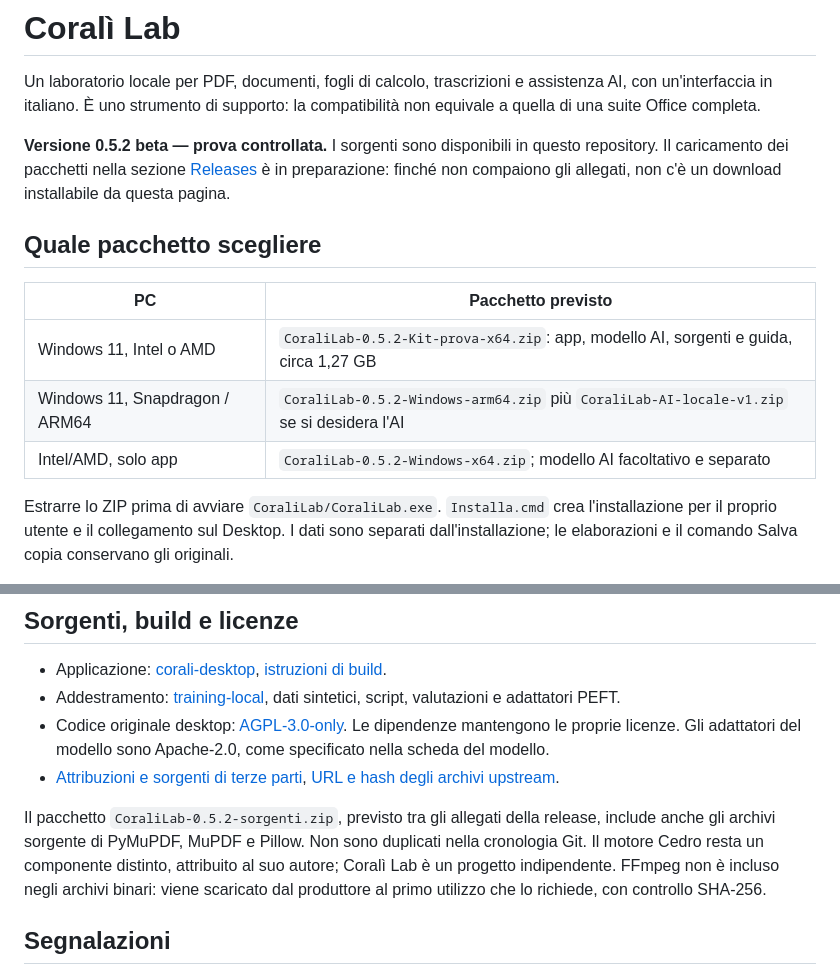
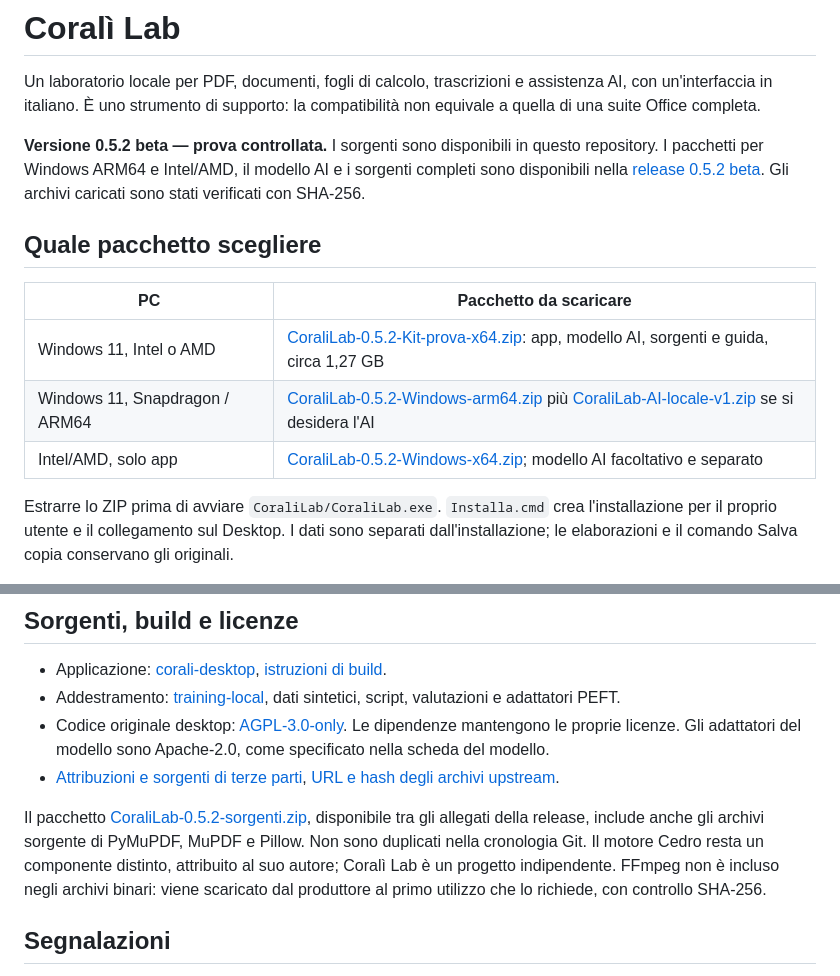
Before and after one commit to LillaByteLab/corali-lab, a Markdown page: README.md, 2 parts joined by grey strips. GitHub-like rendering.

Commit message:
Link verified Windows beta downloads and installation guides

```diff
--- a/README.md
+++ b/README.md
@@ -2,15 +2,15 @@
 
 Un laboratorio locale per PDF, documenti, fogli di calcolo, trascrizioni e assistenza AI, con un'interfaccia in italiano. È uno strumento di supporto: la compatibilità non equivale a quella di una suite Office completa.
 
-**Versione 0.5.2 beta — prova controllata.** I sorgenti sono disponibili in questo repository. Il caricamento dei pacchetti nella sezione [Releases](https://github.com/ericabonamici86-max/corali-lab/releases) è in preparazione: finché non compaiono gli allegati, non c'è un download installabile da questa pagina.
+**Versione 0.5.2 beta — prova controllata.** I sorgenti sono disponibili in questo repository. I pacchetti per Windows ARM64 e Intel/AMD, il modello AI e i sorgenti completi sono disponibili nella [release 0.5.2 beta](https://github.com/ericabonamici86-max/corali-lab/releases/tag/v0.5.2-beta). Gli archivi caricati sono stati verificati con SHA-256.
 
 ## Quale pacchetto scegliere
 
-| PC | Pacchetto previsto |
+| PC | Pacchetto da scaricare |
 | --- | --- |
-| Windows 11, Intel o AMD | `CoraliLab-0.5.2-Kit-prova-x64.zip`: app, modello AI, sorgenti e guida, circa 1,27 GB |
-| Windows 11, Snapdragon / ARM64 | `CoraliLab-0.5.2-Windows-arm64.zip` più `CoraliLab-AI-locale-v1.zip` se si desidera l'AI |
-| Intel/AMD, solo app | `CoraliLab-0.5.2-Windows-x64.zip`; modello AI facoltativo e separato |
+| Windows 11, Intel o AMD | [CoraliLab-0.5.2-Kit-prova-x64.zip](https://github.com/ericabonamici86-max/corali-lab/releases/download/v0.5.2-beta/CoraliLab-0.5.2-Kit-prova-x64.zip): app, modello AI, sorgenti e guida, circa 1,27 GB |
+| Windows 11, Snapdragon / ARM64 | [CoraliLab-0.5.2-Windows-arm64.zip](https://github.com/ericabonamici86-max/corali-lab/releases/download/v0.5.2-beta/CoraliLab-0.5.2-Windows-arm64.zip) più [CoraliLab-AI-locale-v1.zip](https://github.com/ericabonamici86-max/corali-lab/releases/download/v0.5.2-beta/CoraliLab-AI-locale-v1.zip) se si desidera l'AI |
+| Intel/AMD, solo app | [CoraliLab-0.5.2-Windows-x64.zip](https://github.com/ericabonamici86-max/corali-lab/releases/download/v0.5.2-beta/CoraliLab-0.5.2-Windows-x64.zip); modello AI facoltativo e separato |
 
 Estrarre lo ZIP prima di avviare `CoraliLab/CoraliLab.exe`. `Installa.cmd` crea l'installazione per il proprio utente e il collegamento sul Desktop. I dati sono separati dall'installazione; le elaborazioni e il comando Salva copia conservano gli originali.
 
@@ -54,7 +54,7 @@ L'addestramento usa dati sintetici. Risultato del suggeritore: **56/60 casi di t
 - Codice originale desktop: [AGPL-3.0-only](LICENSE). Le dipendenze mantengono le proprie licenze. Gli adattatori del modello sono Apache-2.0, come specificato nella scheda del modello.
 - [Attribuzioni e sorgenti di terze parti](corali-desktop/THIRD-PARTY-SOURCES.txt), [URL e hash degli archivi upstream](corali-desktop/upstream-sources.json).
 
-Il pacchetto `CoraliLab-0.5.2-sorgenti.zip`, previsto tra gli allegati della release, include anche gli archivi sorgente di PyMuPDF, MuPDF e Pillow. Non sono duplicati nella cronologia Git. Il motore Cedro resta un componente distinto, attribuito al suo autore; Coralì Lab è un progetto indipendente. FFmpeg non è incluso negli archivi binari: viene scaricato dal produttore al primo utilizzo che lo richiede, con controllo SHA-256.
+Il pacchetto [CoraliLab-0.5.2-sorgenti.zip](https://github.com/ericabonamici86-max/corali-lab/releases/download/v0.5.2-beta/CoraliLab-0.5.2-sorgenti.zip), disponibile tra gli allegati della release, include anche gli archivi sorgente di PyMuPDF, MuPDF e Pillow. Non sono duplicati nella cronologia Git. Il motore Cedro resta un componente distinto, attribuito al suo autore; Coralì Lab è un progetto indipendente. FFmpeg non è incluso negli archivi binari: viene scaricato dal produttore al primo utilizzo che lo richiede, con controllo SHA-256.
 
 ## Segnalazioni
 
```
Also changed, not shown: other parts of README.md (+1 -1 lines).
